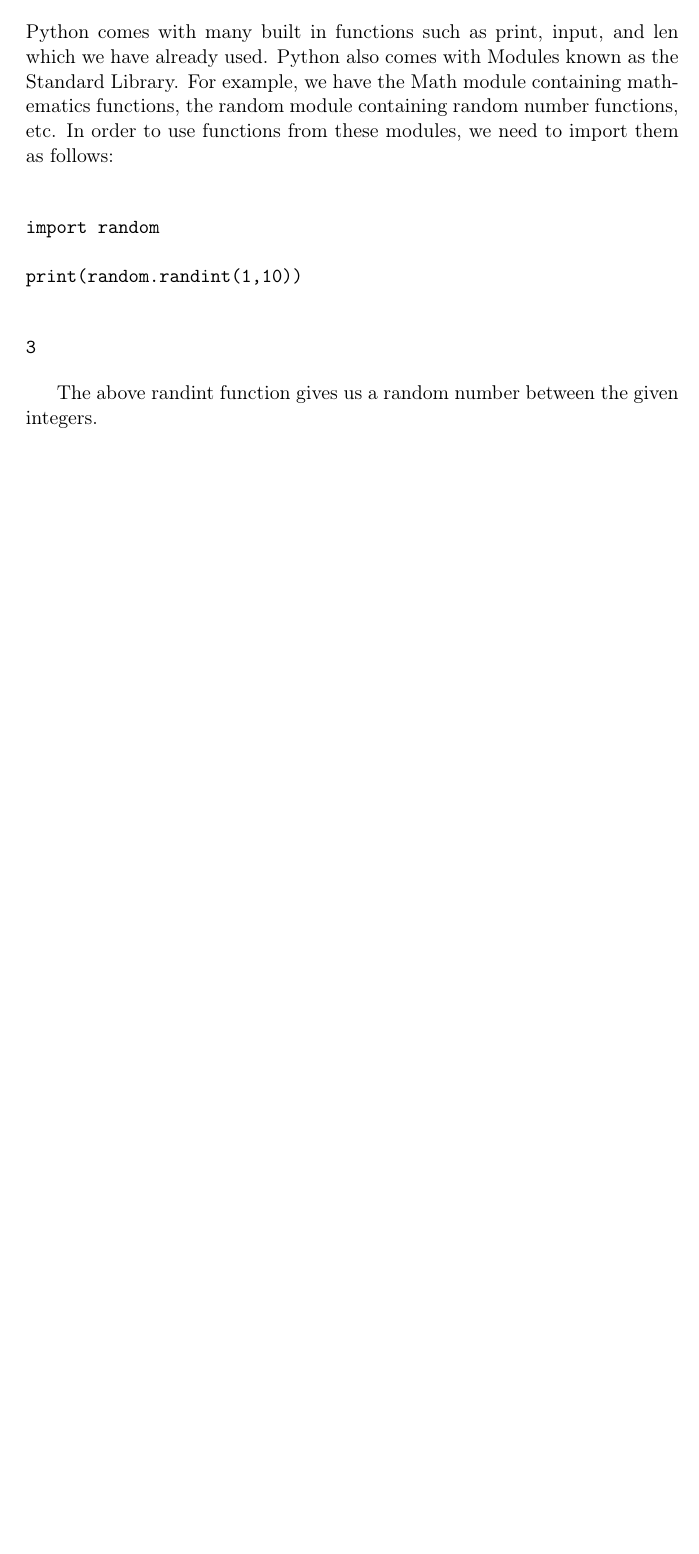
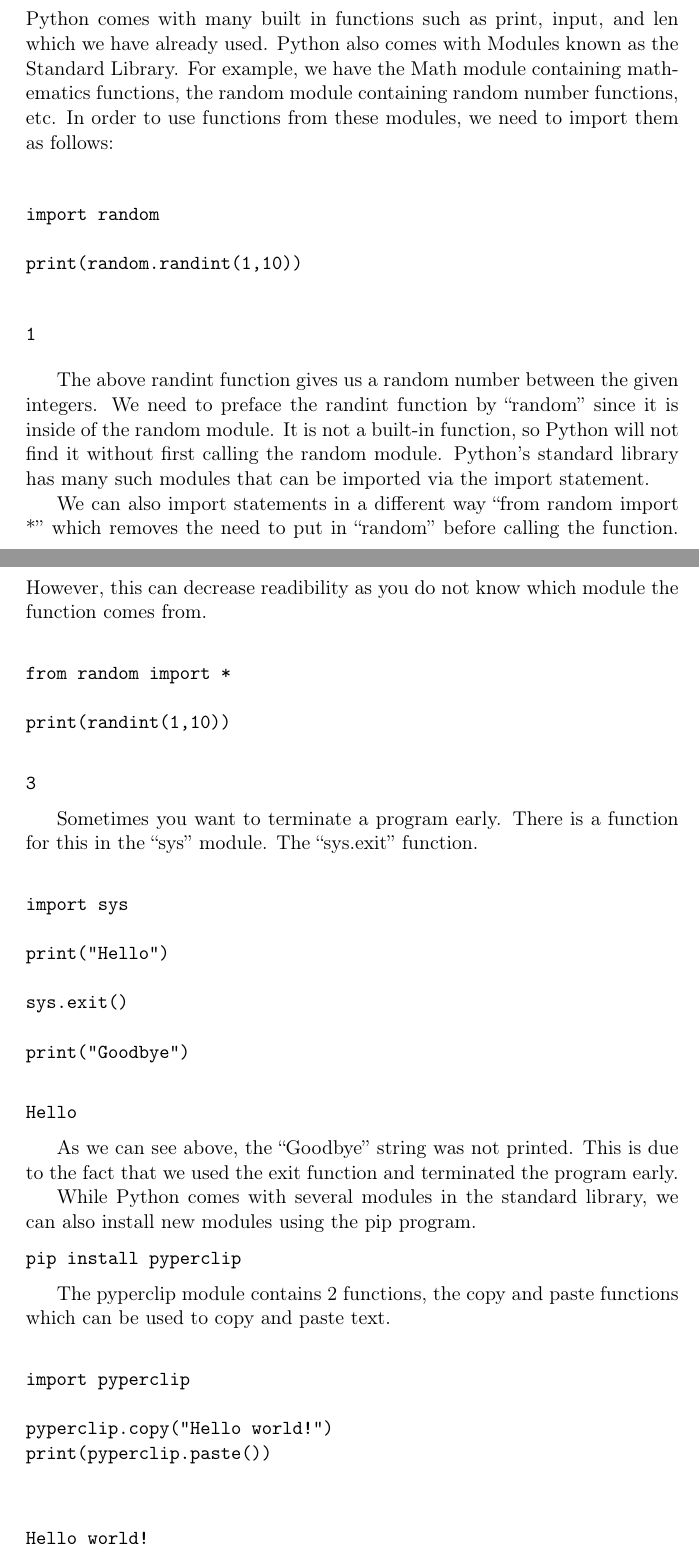
Before and after one commit to AsirShahid/Automate-the-Boring-Stuff, a LaTeX document (Section 3: Functions/Section 3.tex): part of the page before the commit and two parts of pages 1 and 2 of 2 after it, the two joined at a grey line, cut so that both start at the same text, the shorter picture padded with empty space. Compiled offline with pdfLaTeX.

Commit message:
Finished Pythons Built-In Functions

```diff
--- a/Section 3: Functions/Section 3.tex
+++ b/Section 3: Functions/Section 3.tex
@@ -45,9 +45,70 @@ print(random.randint(1,10))
 \end{verbatim}
 
 \begin{verbatim}
+1
+\end{verbatim}
+
+
+The above randint function gives us a random number between the given integers. We need to preface the randint function by ``random'' since it is inside of the random module. It is not a built-in function, so Python will not find it without first calling the random module. Python's standard library has many such modules that can be imported via the import statement.
+
+We can also import statements in a different way ``from random import *'' which removes the need to put in ``random'' before calling the function. However, this can decrease readibility as you do not know which module the function comes from.
+
+\begin{verbatim}
+
+from random import *
+
+print(randint(1,10))
+
+\end{verbatim}
+
+\begin{verbatim}
 3
 \end{verbatim}
 
 
-The above randint function gives us a random number between the given integers.
+Sometimes you want to terminate a program early. There is a function for this in the ``sys'' module. The ``sys.exit'' function.
+
+
+\begin{verbatim}
+
+import sys
+
+print("Hello")
+
+sys.exit()
+
+print("Goodbye")
+
+\end{verbatim}
+
+\begin{verbatim}
+Hello
+\end{verbatim}
+
+
+As we can see above, the ``Goodbye'' string was not printed. This is due to the fact that we used the exit function and terminated the program early.
+
+
+While Python comes with several modules in the standard library, we can also install new modules using the pip program.
+
+\begin{verbatim}
+pip install pyperclip
+\end{verbatim}
+
+
+The pyperclip module contains 2 functions, the copy and paste functions which can be used to copy and paste text.
+
+\begin{verbatim}
+
+import pyperclip
+
+pyperclip.copy("Hello world!")
+print(pyperclip.paste())
+
+
+\end{verbatim}
+
+\begin{verbatim}
+Hello world!
+\end{verbatim}
 \end{document}
```
Also changed, not shown: Section 3: Functions/Section 3.md (+42 -4 lines), Section 3: Functions/Section 3.pdf, Section 3: Functions/Section 3.tex (4 more changed lines), 2 other files.
